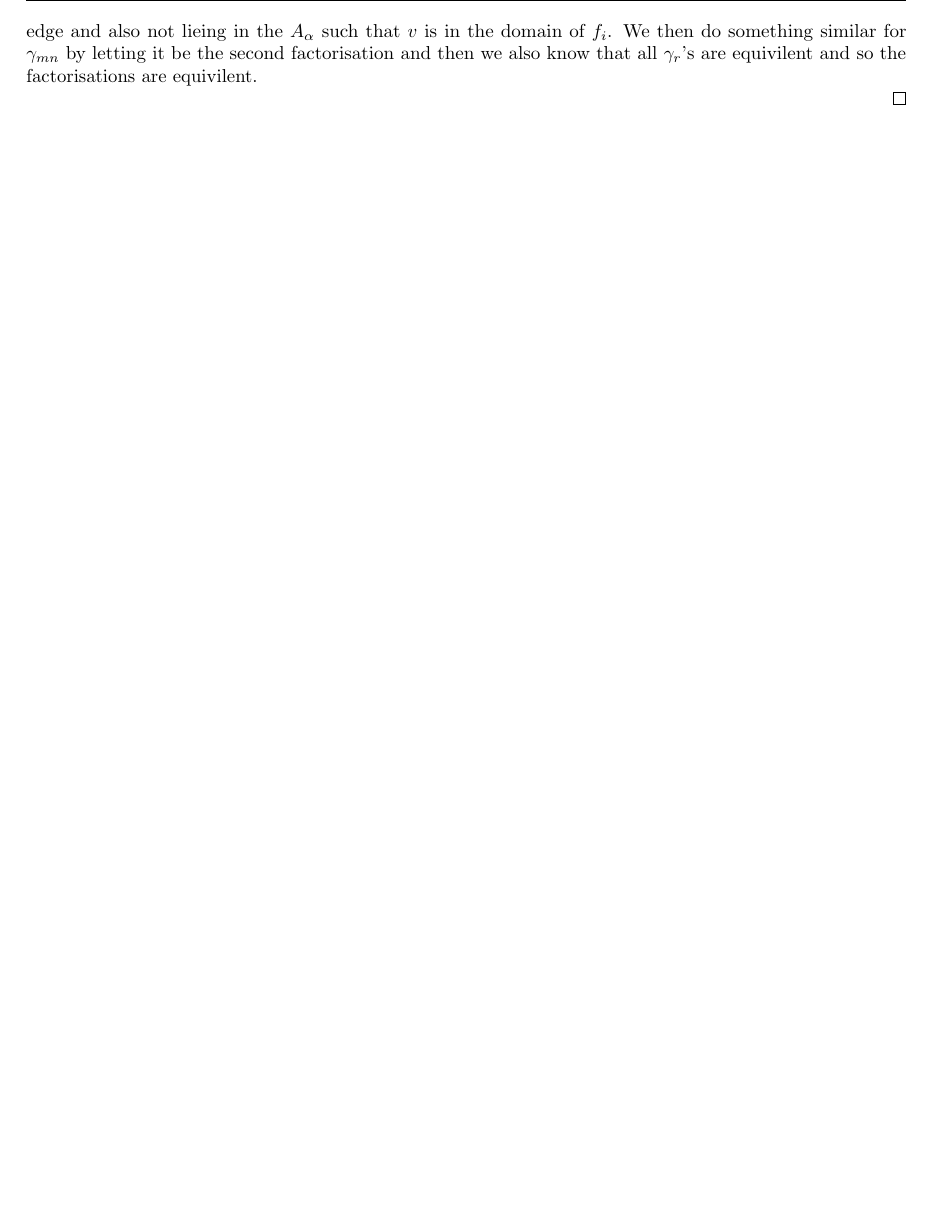
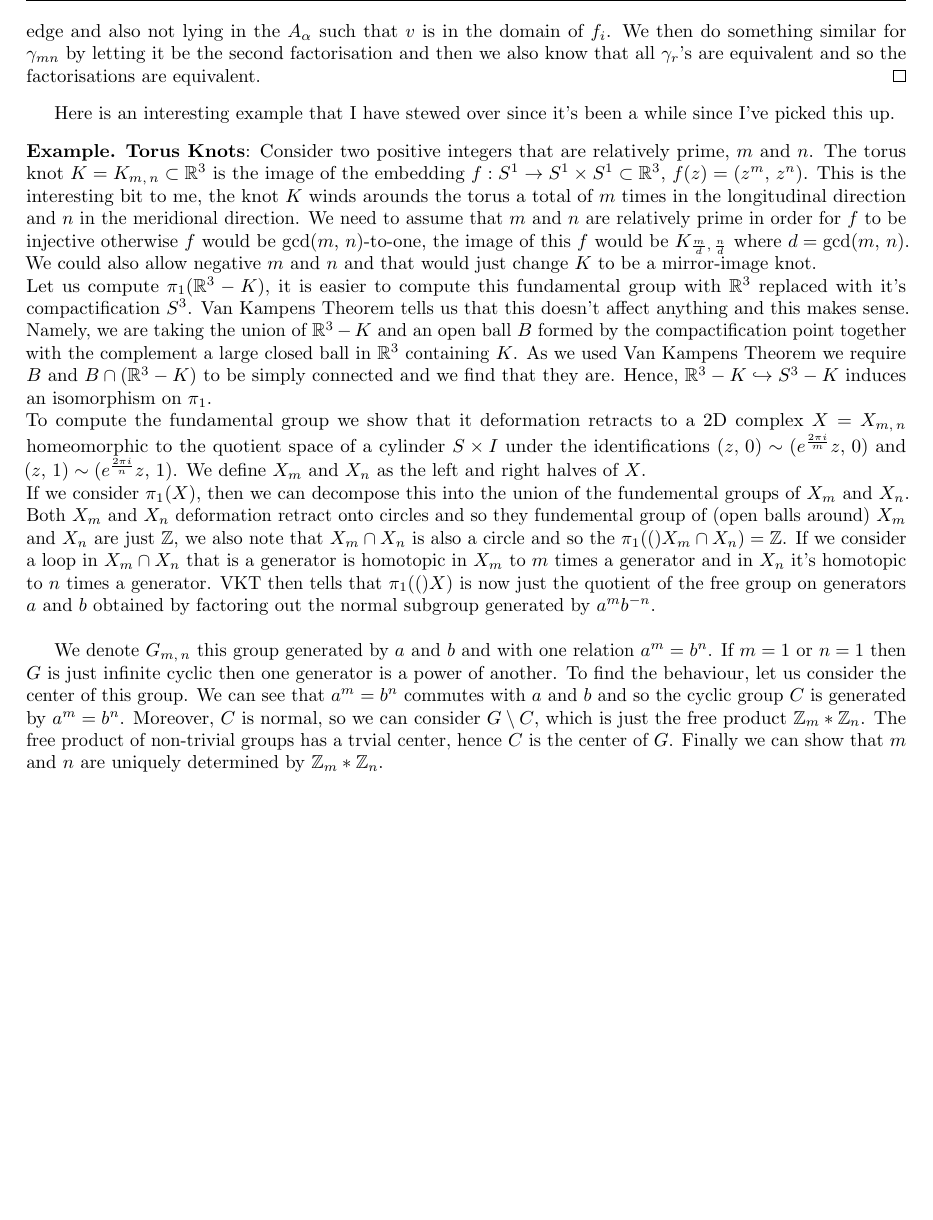
Before and after one commit to jamesa9283/ExtraMathsStuff, a LaTeX document (Prep/AlgTop/notes.tex, which reads Prep/AlgTop/Chapters/1.tex): part of page 15 of 15, cut so that both start at the same text, the shorter picture padded with empty space. The pictures show the PDF file Prep/AlgTop/notes.pdf that the author committed with the source.

Commit message:
Guess who did some Hatcher? Knots and their fundemental groups are whack!

```diff
--- a/Prep/AlgTop/Chapters/1.tex
+++ b/Prep/AlgTop/Chapters/1.tex
@@ -443,3 +443,14 @@ We will take a space $X$ that can be decomposed as the union of a collection of
   Now let vertices, $v$, be any corner such that $F(v) \ne 0$. Then, we can choose paths $g_v$ from $x_0$ to $F(v)$ that lie in the intersection of two or three $A_{ij}$'s (image of $R_{r}$ in $F$). Then we obtain a factorisation of $[F | \g_r]$, different choices of which $A_{ij}$ we go into can change our factorisation, however these factorisations are equivalent. Furthermore $\g_r$ and $\g_{r+1}$ are equivalent as we are just pushing through another rectangle.\\
   Finally, we make our $\g_0$ equivalent to our first factorisation by choosing vertices that are on the bottom edge and also not lying in the $A_\a$ such that $v$ is in the domain of $f_i$. We then do something similar for $\g_{mn}$ by letting it be the second factorisation and then we also know that all $\g_r$'s are equivalent and so the factorisations are equivalent.
 \end{proof}
+
+Here is an interesting example that I have stewed over since it's been a while since I've picked this up.
+\begin{eg}
+  \textbf{Torus Knots}: Consider two positive integers that are relatively prime, $m$ and $n$. The torus knot $K = K_{m,\,n} \subset \R^3$ is the image of the embedding $f : S^1 \to S^1 \times S^1 \subset \R^3$, $f(z) = (z^m,\,z^n)$. This is the interesting bit to me, the knot $K$ winds arounds the torus a total of $m$ times in the longitudinal direction and $n$ in the meridional direction. We need to assume that $m$ and $n$ are relatively prime in order for $f$ to be injective otherwise $f$ would be $\gcd(m,\,n)$-to-one, the image of this $f$ would be $K_{\frac{m}{d},\,\frac{n}{d}}$ where $d = \gcd(m,\,n)$. We could also allow negative $m$ and $n$ and that would just change $K$ to be a mirror-image knot.\\
+  % knot diagram here
+  Let us compute $\fg{\R^3 - K}$, it is easier to compute this fundamental group with $\R^3$ replaced with it's compactification $S^3$. Van Kampens Theorem tells us that this doesn't affect anything and this makes sense. Namely, we are taking the union of $\R^3 - K$ and an open ball $B$ formed by the compactification point together with the complement a large closed ball in $\R^3$ containing $K$. As we used Van Kampens Theorem we require $B$ and $B\cap (\R^3 - K)$ to be simply connected and we find that they are. Hence, $\R^3 - K \emd S^3 - K$ induces an isomorphism on $\pi_1$.\\
+  To compute the fundamental group we show that it deformation retracts to a 2D complex $X = X_{m,\,n}$ homeomorphic to the quotient space of a cylinder $S \times I$ under the identifications $(z,\,0) \sim (e^{\frac{2\pi i}{m}}z,\,0)$ and $(z,\,1) \sim (e^{\frac{2\pi i}{n}}z,\,1)$. We define $X_m$ and $X_n$ as the left and right halves of $X$.\\
+  If we consider $\fg{X}$, then we can decompose this into the union of the fundemental groups of $X_m$ and $X_n$. Both $X_m$ and $X_n$ deformation retract onto circles and so they fundemental group of (open balls around) $X_m$ and $X_n$ are just $\Z$, we also note that $X_m \cap X_n$ is also a circle and so the $\fg(X_m \cap X_n) = \Z$. If we consider a loop in $X_m \cap X_n$ that is a generator is homotopic in $X_m$ to $m$ times a generator and in $X_n$ it's homotopic to $n$ times a generator. VKT then tells that $\fg(X)$ is now just the quotient of the free group on generators $a$ and $b$ obtained by factoring out the normal subgroup generated by $a^mb^{-n}$. \\
+
+  We denote $G_{m,\,n}$ this group generated by $a$ and $b$ and with one relation $a^m = b^n$. If $m = 1$ or $n = 1$ then $G$ is just infinite cyclic then one generator is a power of another. To find the behaviour, let us consider the center of this group. We can see that $a^m = b^n$ commutes with $a$ and $b$ and so the cyclic group $C$ is generated by $a^m = b^n$. Moreover, $C$ is normal, so we can consider $G \sm C$, which is just the free product $\Z_m * \Z_n$. The free product of non-trivial groups has a trvial center, hence $C$ is the center of $G$. Finally we can show that $m$ and $n$ are uniquely determined by $\Z_m * \Z_n$.
+\end{eg}
```
Also changed, not shown: Prep/AlgTop/notes.pdf.
